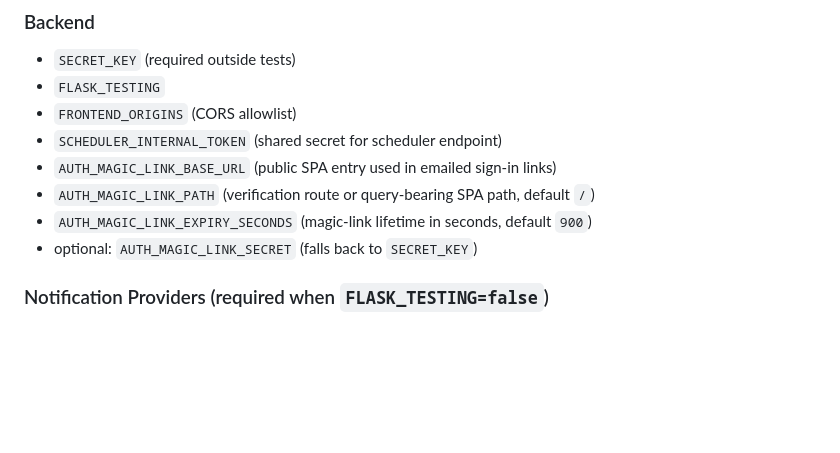
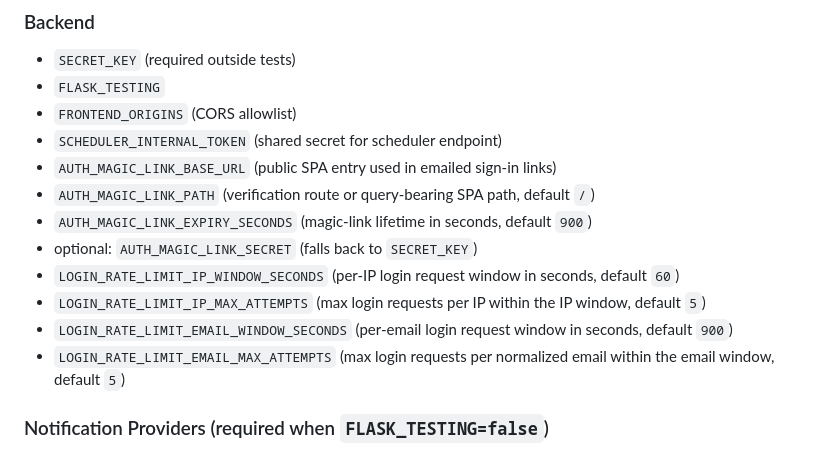
Before and after one commit to CMU-413/avenu, a Markdown page: README.md, the part around the change. Rendered like a GitHub page; blank space fills up the shorter version.

Commit message:
docs(auth): document login rate limit settings

```diff
--- a/README.md
+++ b/README.md
@@ -66,6 +66,10 @@ Copy:
 * `AUTH_MAGIC_LINK_PATH` (verification route or query-bearing SPA path, default `/`)
 * `AUTH_MAGIC_LINK_EXPIRY_SECONDS` (magic-link lifetime in seconds, default `900`)
 * optional: `AUTH_MAGIC_LINK_SECRET` (falls back to `SECRET_KEY`)
+* `LOGIN_RATE_LIMIT_IP_WINDOW_SECONDS` (per-IP login request window in seconds, default `60`)
+* `LOGIN_RATE_LIMIT_IP_MAX_ATTEMPTS` (max login requests per IP within the IP window, default `5`)
+* `LOGIN_RATE_LIMIT_EMAIL_WINDOW_SECONDS` (per-email login request window in seconds, default `900`)
+* `LOGIN_RATE_LIMIT_EMAIL_MAX_ATTEMPTS` (max login requests per normalized email within the email window, default `5`)
 
 ### Notification Providers (required when `FLASK_TESTING=false`)
 
```
Also changed, not shown: deployment.md (+4 -0 lines).
